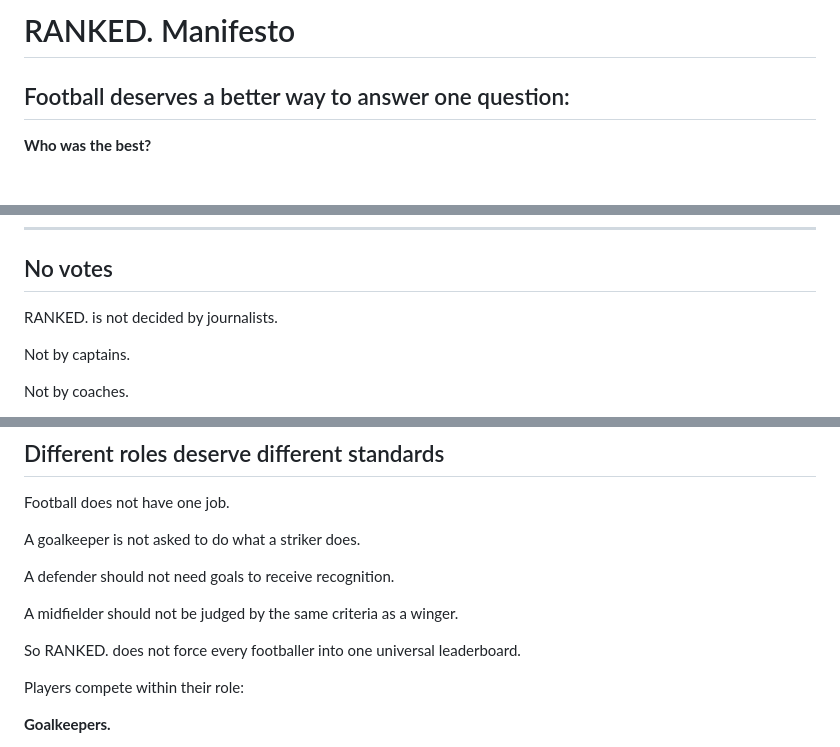
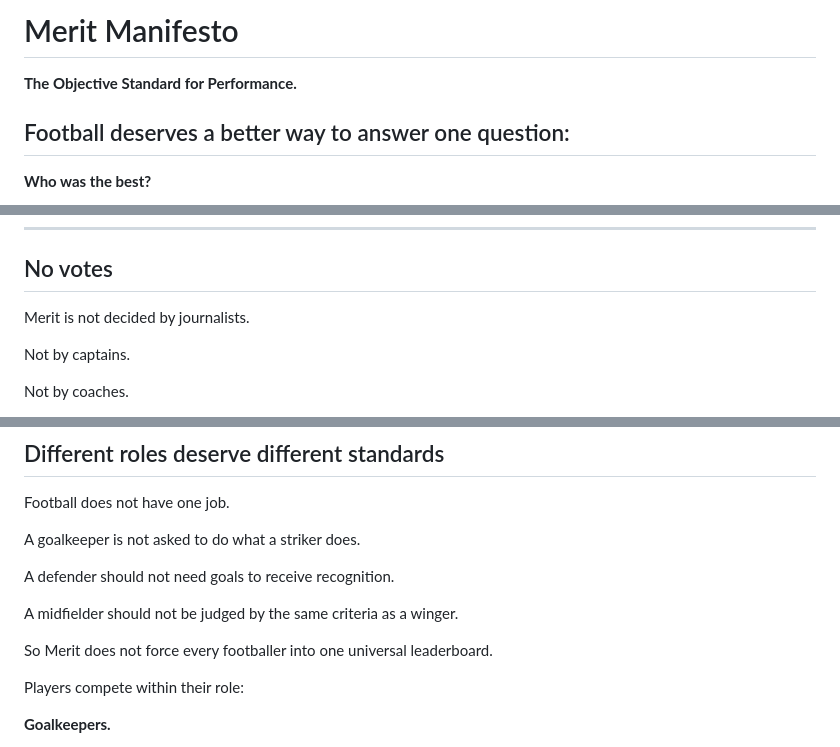
Before and after one commit to TulossSolutions/performanceawards, a Markdown page: docs/manifest.md, 3 parts joined by grey strips. GitHub-like rendering.

```diff
--- a/docs/manifest.md
+++ b/docs/manifest.md
@@ -1,4 +1,6 @@
-# RANKED. Manifesto
+# Merit Manifesto
+
+**The Objective Standard for Performance.**
 
 ## Football deserves a better way to answer one question:
 
@@ -74,7 +76,7 @@ Every ranking begins with performance.
 
 ## No votes
 
-RANKED. is not decided by journalists.
+Merit is not decided by journalists.
 
 Not by captains.
 
@@ -106,7 +108,7 @@ A defender should not need goals to receive recognition.
 
 A midfielder should not be judged by the same criteria as a winger.
 
-So RANKED. does not force every footballer into one universal leaderboard.
+So Merit does not force every footballer into one universal leaderboard.
 
 Players compete within their role:
 
```
Also changed, not shown: other parts of docs/manifest.md (+4 -4 lines), README.md (+5 -3 lines), docs/homepage.png, 7 other files.
